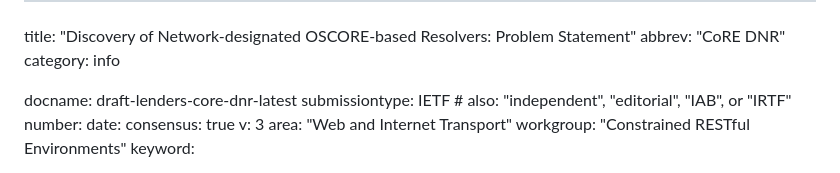
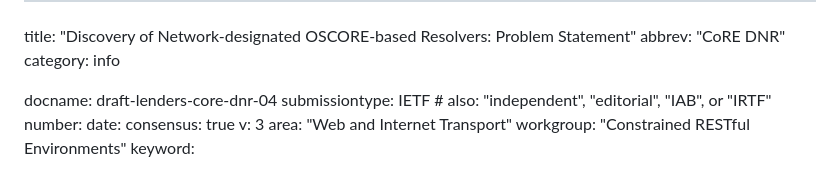
Before and after one commit to anr-bmbf-pivot/draft-lenders-core-dnr, a Markdown page: draft-lenders-core-dnr-04.md, the part around the change. Rendered like a GitHub page.

```diff
--- a/draft-lenders-core-dnr-04.md
+++ b/draft-lenders-core-dnr-04.md
@@ -3,7 +3,7 @@ title: "Discovery of Network-designated OSCORE-based Resolvers: Problem Statemen
 abbrev: "CoRE DNR"
 category: info
 
-docname: draft-lenders-core-dnr-latest
+docname: draft-lenders-core-dnr-04
 submissiontype: IETF  # also: "independent", "editorial", "IAB", or "IRTF"
 number:
 date:
```
